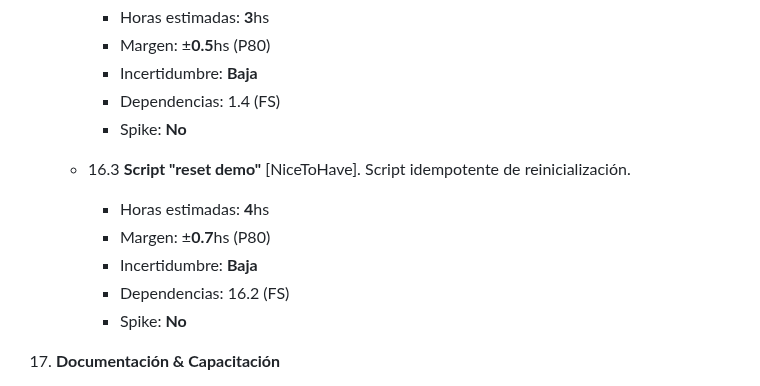
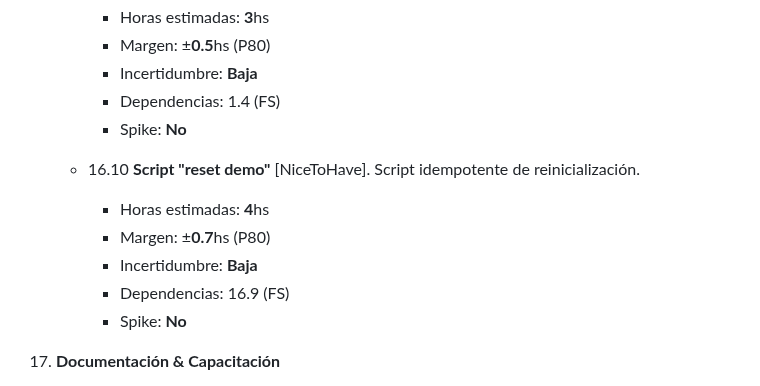
Before and after one commit to MarkMed/FleetMan, a Markdown page: docs/WBS.md, the part around one of its changes. Rendered like a GitHub page.

```diff
--- a/docs/WBS.md
+++ b/docs/WBS.md
@@ -537,12 +593,12 @@ Carga inicial del dataset de demo.
 		- Dependencias: 1.4 (FS)
 		- Spike: **No**
 
-	- 16.3 **Script "reset demo"** [NiceToHave].
+	- 16.10 **Script "reset demo"** [NiceToHave].
 Script idempotente de reinicialización.
 		- Horas estimadas: **4**hs
 		- Margen: ±**0.7**hs (P80)
 		- Incertidumbre: **Baja**
-		- Dependencias: 16.2 (FS)
+		- Dependencias: 16.9 (FS)
 		- Spike: **No**
 
 17. **Documentación & Capacitación**
```
Also changed, not shown: other parts of docs/WBS.md (+58 -2 lines).
